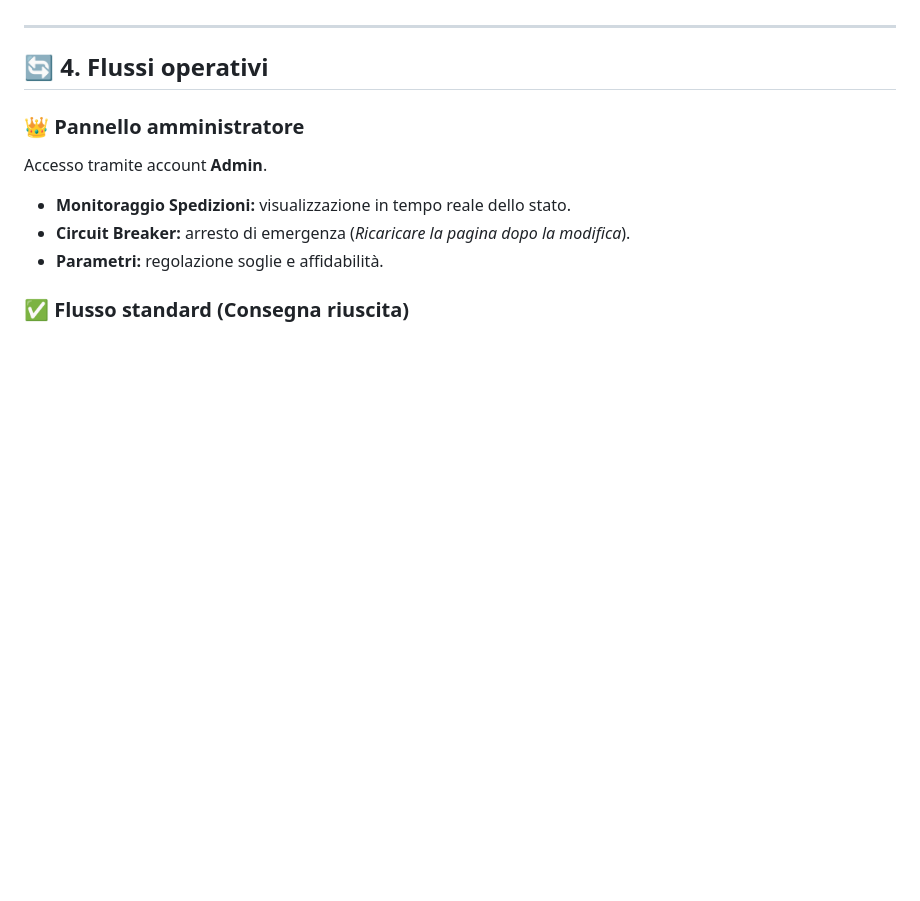
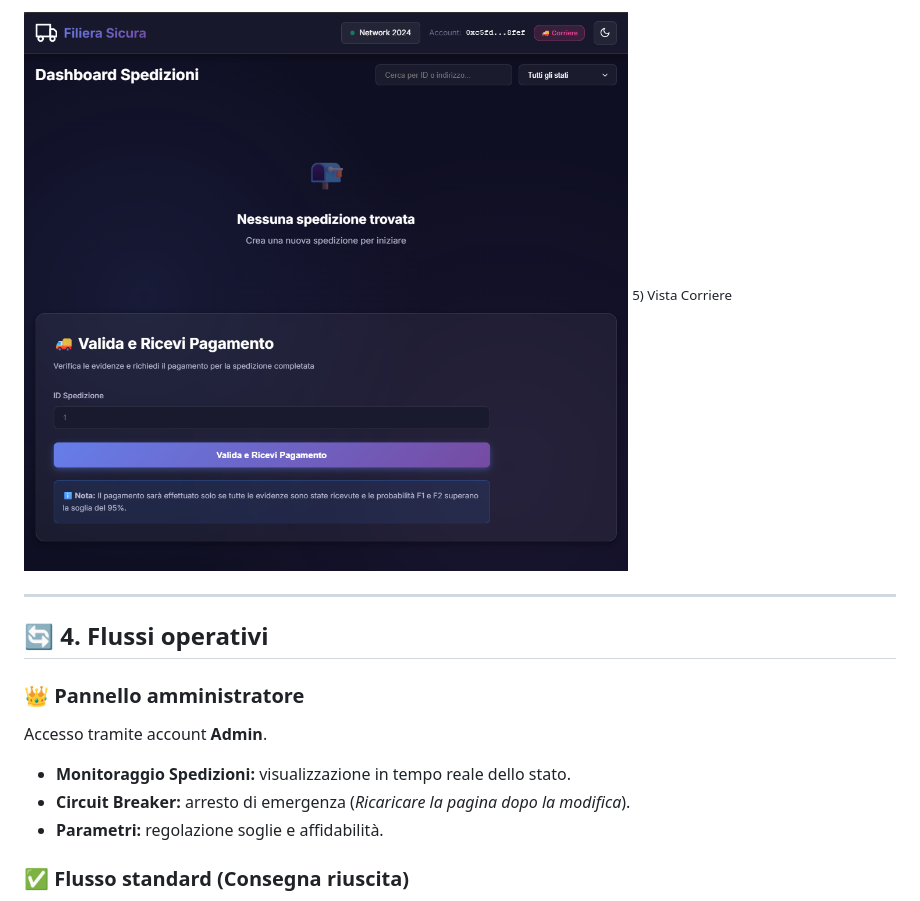
Before and after one commit to lucabelard/ProgettoSoftwareSecurity, a Markdown page: README.md, the part around one of its changes. Rendered like a GitHub page; pictures changed too: docs/images/vista_corriere.png (added); blank space fills up the shorter version.

```diff
--- a/README.md
+++ b/README.md
@@ -210,3 +224,6 @@ Avvia l'interfaccia utente per interagire con il sistema distribuito.
+![Vista Corriere](docs/images/vista_corriere.png)
+<sub>5) Vista Corriere</sub>
+
 ---
 
 ## 🔄 4. Flussi operativi
@@ -216,6 +233,8 @@ Accesso tramite account **Admin**.
 *   **Monitoraggio Spedizioni:** visualizzazione in tempo reale dello stato.
 *   **Circuit Breaker:** arresto di emergenza (*Ricaricare la pagina dopo la modifica*).
 *   **Parametri:** regolazione soglie e affidabilità.
+
+
 
 ### ✅ Flusso standard (Consegna riuscita)
 1.  **Mittente:** crea la spedizione (indirizzo corriere + importo ETH).
```
Also changed, not shown: other parts of README.md (+14 -0 lines), docs/images/home.png (added), docs/images/vista_admin1.png (added), docs/images/vista_admin2.png (added), docs/images/vista_mittente.png (added), docs/images/vista_sensori.png (added).
